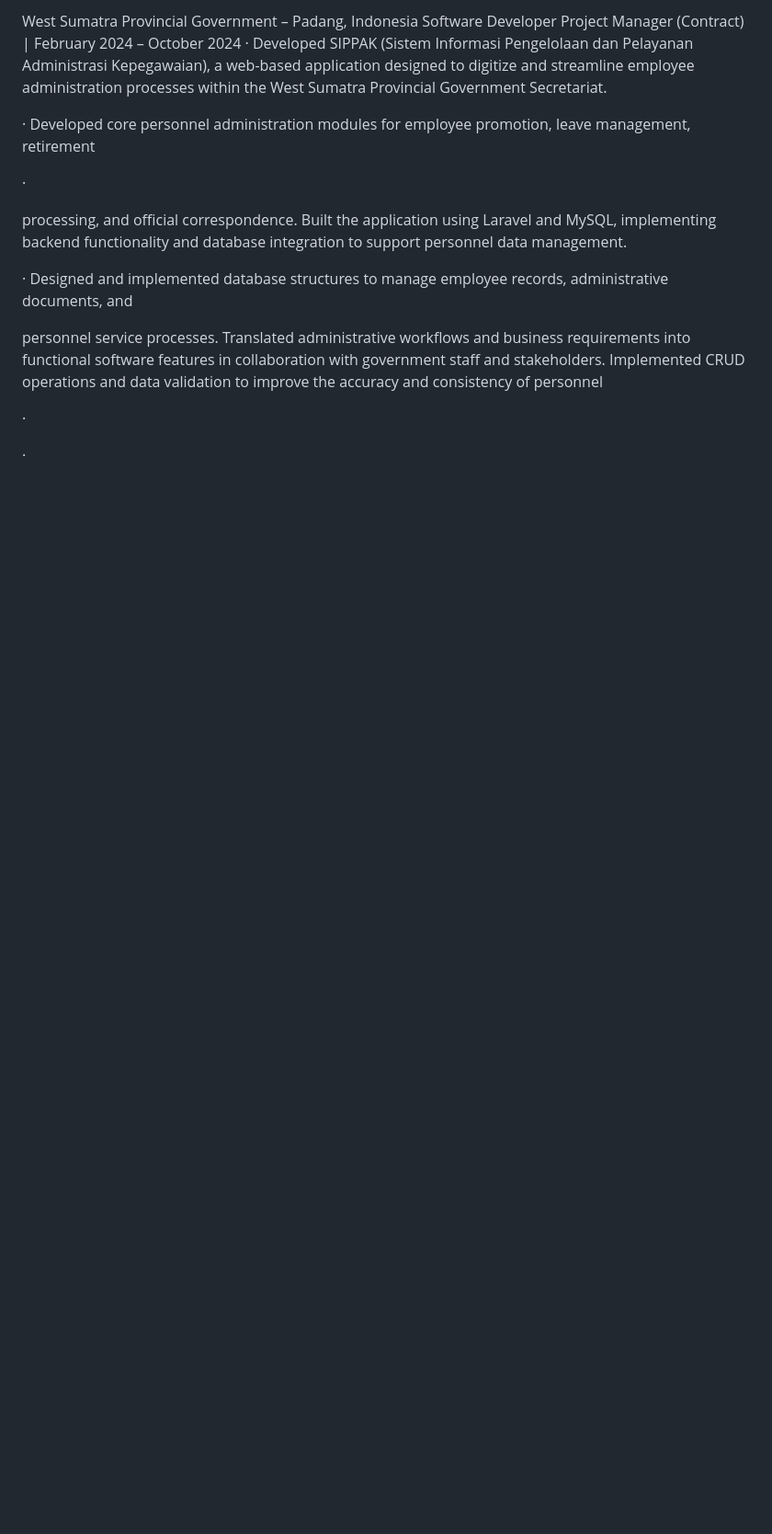
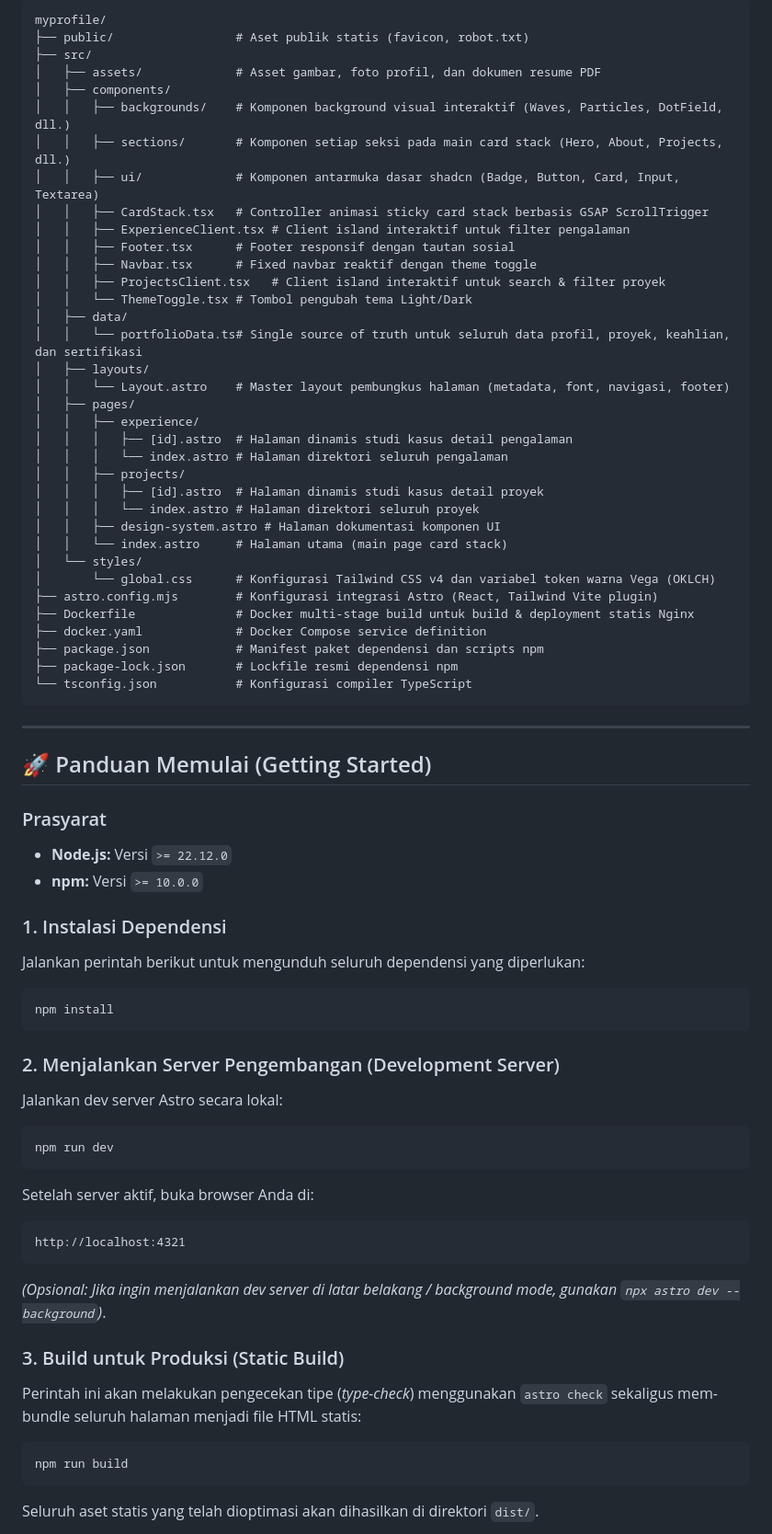
Before and after one commit to glifordosade/myprofile, a Markdown page: README.md, the part around one of its changes. Shown at 92% size. GitHub-like rendering; blank space fills up the shorter version.

Commit message:
docs readme

````diff
--- a/README.md
+++ b/README.md
@@ -69,26 +71,72 @@ maintainability.
 
-West Sumatra Provincial Government – Padang, Indonesia
-Software Developer Project Manager (Contract) | February 2024 – October 2024
-· Developed SIPPAK (Sistem Informasi Pengelolaan dan Pelayanan Administrasi Kepegawaian), a web-based
-application designed to digitize and streamline employee administration processes within the West Sumatra
-Provincial Government Secretariat.
+```text
+myprofile/
+├── public/                 # Aset publik statis (favicon, robot.txt)
+├── src/
+│   ├── assets/             # Asset gambar, foto profil, dan dokumen resume PDF
+│   ├── components/
+│   │   ├── backgrounds/    # Komponen background visual interaktif (Waves, Particles, DotField, dll.)
+│   │   ├── sections/       # Komponen setiap seksi pada main card stack (Hero, About, Projects, dll.)
+│   │   ├── ui/             # Komponen antarmuka dasar shadcn (Badge, Button, Card, Input, Textarea)
+│   │   ├── CardStack.tsx   # Controller animasi sticky card stack berbasis GSAP ScrollTrigger
+│   │   ├── ExperienceClient.tsx # Client island interaktif untuk filter pengalaman
+│   │   ├── Footer.tsx      # Footer responsif dengan tautan sosial
+│   │   ├── Navbar.tsx      # Fixed navbar reaktif dengan theme toggle
+│   │   ├── ProjectsClient.tsx   # Client island interaktif untuk search & filter proyek
+│   │   └── ThemeToggle.tsx # Tombol pengubah tema Light/Dark
+│   ├── data/
+│   │   └── portfolioData.ts# Single source of truth untuk seluruh data profil, proyek, keahlian, dan sertifikasi
+│   ├── layouts/
+│   │   └── Layout.astro    # Master layout pembungkus halaman (metadata, font, navigasi, footer)
+│   ├── pages/
+│   │   ├── experience/
+│   │   │   ├── [id].astro  # Halaman dinamis studi kasus detail pengalaman
+│   │   │   └── index.astro # Halaman direktori seluruh pengalaman
+│   │   ├── projects/
+│   │   │   ├── [id].astro  # Halaman dinamis studi kasus detail proyek
+│   │   │   └── index.astro # Halaman direktori seluruh proyek
+│   │   ├── design-system.astro # Halaman dokumentasi komponen UI
+│   │   └── index.astro     # Halaman utama (main page card stack)
+│   └── styles/
+│       └── global.css      # Konfigurasi Tailwind CSS v4 dan variabel token warna Vega (OKLCH)
+├── astro.config.mjs        # Konfigurasi integrasi Astro (React, Tailwind Vite plugin)
+├── Dockerfile              # Docker multi-stage build untuk build & deployment statis Nginx
+├── docker.yaml             # Docker Compose service definition
+├── package.json            # Manifest paket dependensi dan scripts npm
+├── package-lock.json       # Lockfile resmi dependensi npm
+└── tsconfig.json           # Konfigurasi compiler TypeScript
+```
 
-· Developed core personnel administration modules for employee promotion, leave management, retirement
+---
 
-·
+## 🚀 Panduan Memulai (Getting Started)
 
-processing, and official correspondence.
-Built the application using Laravel and MySQL, implementing backend functionality and database integration to
-support personnel data management.
+### Prasyarat
+- **Node.js:** Versi `>= 22.12.0`
+- **npm:** Versi `>= 10.0.0`
 
-· Designed and implemented database structures to manage employee records, administrative documents, and
+### 1. Instalasi Dependensi
+Jalankan perintah berikut untuk mengunduh seluruh dependensi yang diperlukan:
+```bash
+npm install
+```
 
-personnel service processes.
-Translated administrative workflows and business requirements into functional software features in collaboration
-with government staff and stakeholders.
-Implemented CRUD operations and data validation to improve the accuracy and consistency of personnel
+### 2. Menjalankan Server Pengembangan (Development Server)
+Jalankan dev server Astro secara lokal:
+```bash
+npm run dev
+```
+Setelah server aktif, buka browser Anda di:
+```text
+http://localhost:4321
+```
 
-·
+*(Opsional: Jika ingin menjalankan dev server di latar belakang / background mode, gunakan `npx astro dev --background`)*.
 
-·
+### 3. Build untuk Produksi (Static Build)
+Perintah ini akan melakukan pengecekan tipe (*type-check*) menggunakan `astro check` sekaligus mem-bundle seluruh halaman menjadi file HTML statis:
+```bash
+npm run build
+```
+Seluruh aset statis yang telah dioptimasi akan dihasilkan di direktori `dist/`.
 
````
Also changed, not shown: other parts of README.md (+75 -179 lines).
